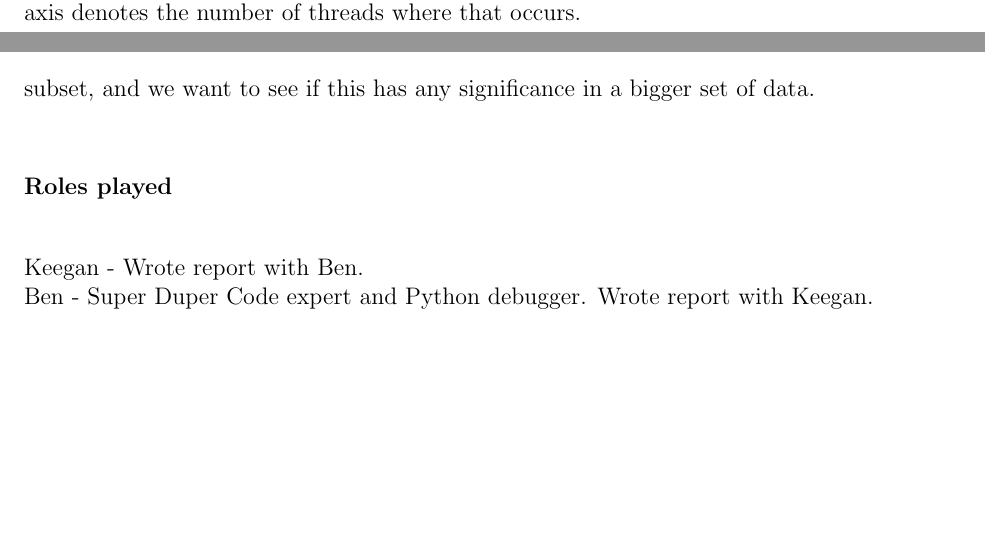
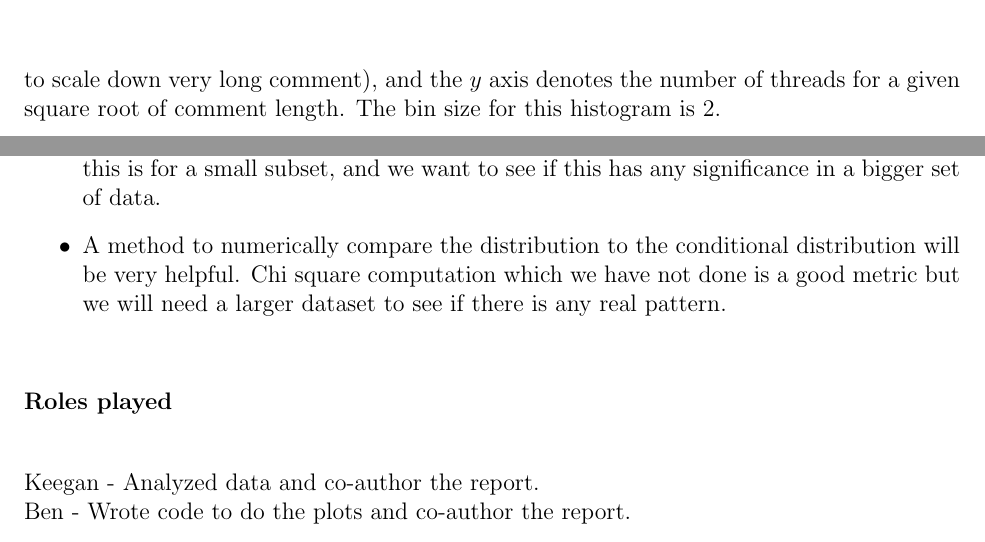
Before and after one commit to afcarl/NLP_UserInteractionForum, a LaTeX document (A1/Report/Report.tex): two parts of pages 2 and 4 of 6 before the commit and two parts of pages 3 and 4 of 6 after it, joined at a grey line, cut at the place of the change, the shorter picture padded with empty space. The pictures show the PDF file A1/Report/Report.pdf that the author committed with the source.

Commit message:
3/4 way of report

```diff
--- a/A1/Report/Report.tex
+++ b/A1/Report/Report.tex
@@ -178,7 +179,7 @@ One interesting preliminary result however, came from the metric of post length,
 \end{center}
 \end{figure}
 
-Here, the $x$ axis denotes the square root of the number of characters in a post, and the $y$ axis denotes the number of threads where that occurs.
+Here, the $x$ axis denotes the square root of the number of characters in a post (we do this to scale down very long comment), and the $y$ axis denotes the number of threads for a given square root of comment length. The bin size for this histogram is $2$.
 
 %We can see t
 
@@ -187,12 +188,18 @@ Here, the $x$ axis denotes the square root of the number of characters in a post
 %We have learnt that cleaning up of data takes a bit more time than expected.
 
 %I (Keegan) have also, learnt quite a fair bit of Python from Ben, as we have used Python exclusively.
-Based on the conditional/joint distributions, we can see that users make differing lengths of posts depending on which particular user is in the conversation. However, this is for a small subset, and we want to see if this has any significance in a bigger set of data.
+\begin{itemize}
+\item
+\item Based on the conditional/joint distributions, we can see that users make differing lengths of posts depending on which particular user is in the conversation. However, this is for a small subset, and we want to see if this has any significance in a bigger set of data.
+\item A method to numerically compare the distribution to the conditional distribution will be very helpful. Chi square computation which we have not done is a good metric but we will need a larger dataset to see if there is any real pattern.
+\end{itemize}
+
+
 
 \subsubsection*{Roles played}
 
-Keegan - Wrote report with Ben.  \\
-Ben - Super Duper Code expert and Python debugger. Wrote report with Keegan.
+Keegan - Analyzed data and co-author the report.  \\
+Ben - Wrote code to do the plots and co-author the report.
 
 \clearpage
 
```
Also changed, not shown: A1/Report/Report.pdf, A1/Report/Report.tex (17 more changed lines).
